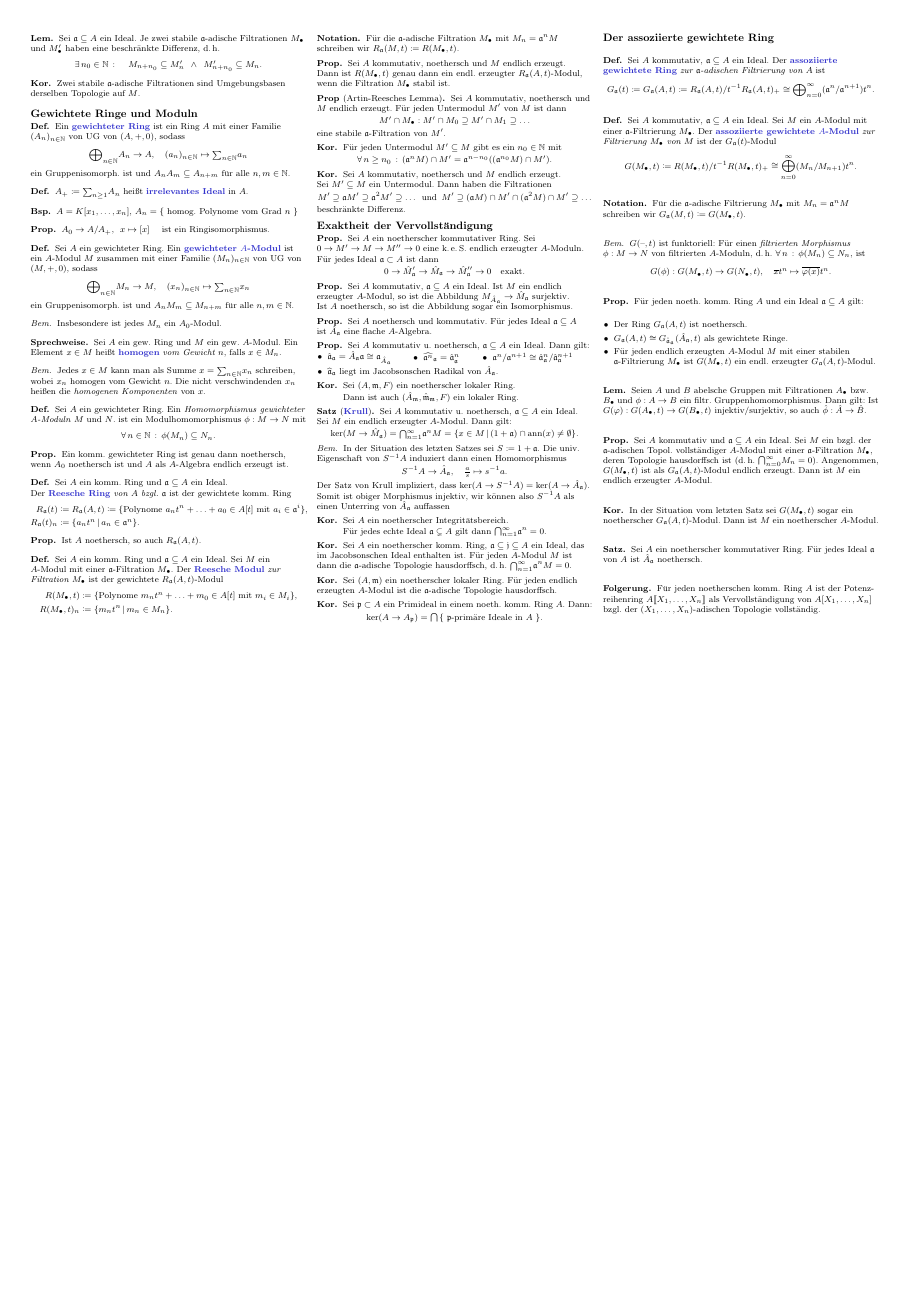
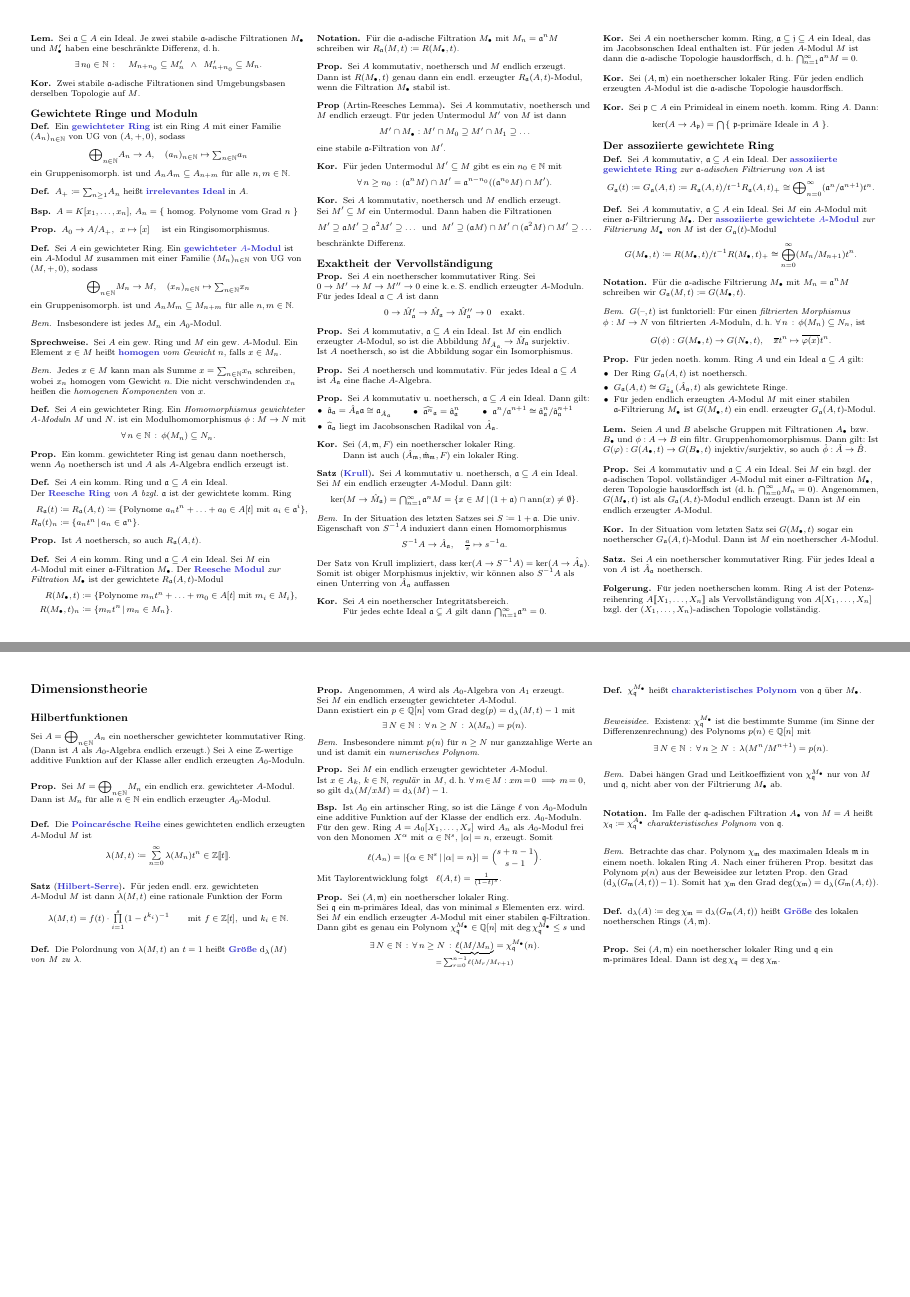
Before and after one commit to timjb/uni-spicker, a LaTeX document (kommalg.tex): page 13 of 13 before the commit and pages 13 and 14 of 14 after it, the two joined at a grey line, the shorter picture padded with empty space. The pictures show the PDF file kommalg.pdf that the author committed with the source.

Commit message:
KommAlg: Kapitel über Hilbertfunktionen

```diff
--- a/kommalg.tex
+++ b/kommalg.tex
@@ -3592,4 +3592,141 @@ Sei $A$ ein Integritätsbereich mit Quotientenkörper~$K$.
   Für jeden noetherschen komm. Ring~$A$ ist der Potenz- reihenring $A \llbracket X_1, \ldots, X_n \rrbracket$ als Vervollständigung von $A [X_1, \ldots, X_n]$ bzgl. der $(X_1, \ldots, X_n)$-adischen Topologie vollständig.
 \end{folgerung}
 
+% XI. Dimensionstheorie
+\section{Dimensionstheorie}
+
+% 44. Hilbertfunktionen
+\subsection{Hilbertfunktionen}
+
+% 44.1. Poincarésche Reihe
+
+Sei $A = {\bigoplus}_{n \in \N} A_n$ ein noetherscher gewichteter kommutativer Ring. \\
+(Dann ist $A$ als $A_0$-Algebra endlich erzeugt.)
+Sei $\lambda$ eine $\Z$-wertige additive Funktion auf der Klasse aller endlich erzeugten $A_0$-Moduln.
+
+\begin{prop}
+  Sei $M = {\bigoplus}_{n \in \N} M_n$ ein endlich erz. gewichteter $A$-Modul. \\
+  Dann ist $M_n$ für alle $n \in \N$ ein endlich erzeugter $A_0$-Modul.
+\end{prop}
+
+\begin{defn}
+  Die \emph{Poincarésche Reihe} eines gewichteten endlich erzeugten $A$-Modul~$M$ ist
+  \[
+    \lambda (M, t) \coloneqq \sum_{n=0}^\infty \lambda(M_n) t^n \in \Z \llbracket t \rrbracket.
+  \]
+\end{defn}
+
+% 44.2. Der Hilbert-Serresche Satz
+
+\begin{satz}[\emph{Hilbert-Serre}]
+  Für jeden endl. erz. gewichteten $A$-Modul~$M$ ist dann $\lambda(M, t)$ eine rationale Funktion der Form
+  \[
+    \lambda(M, t) = f(t) \cdot \prod_{i=1}^s (1 - t^{k_i})^{-1} \qquad
+    \text{mit } f \in \Z [t], \text{ und } k_i \in \N.
+  \]
+\end{satz}
+
+\begin{defn}
+  Die Polordnung von $\lambda(M, t)$ an $t = 1$ heißt \emph{Größe} $\d_\lambda(M)$ \textit{von}~$M$ \textit{zu}~$\lambda$.
+\end{defn}
+
+\begin{prop}
+  Angenommen, $A$ wird als $A_0$-Algebra von~$A_1$ erzeugt. \\
+  Sei~$M$ ein endlich erzeugter gewichteter $A$-Modul. \\
+  Dann existiert ein $p \in \Q [n]$ vom Grad $\deg(p) = \d_\lambda(M, t) - 1$ mit
+  \[
+    \ex{N \in \N} \fa{n \geq N} \lambda(M_n) = p(n).
+  \]
+\end{prop}
+
+\begin{bem}
+  Insbesondere nimmt $p(n)$ für $n \geq N$ nur ganzzahlige Werte an und ist damit ein \textit{numerisches Polynom}.
+\end{bem}
+
+% ausgelassen: Beispiel 44.9
+
+\begin{prop}
+  Sei $M$ ein endlich erzeugter gewichteter $A$-Modul. \\
+  Ist $x \in A_k$, $k \in \N$, \textit{regulär} in~$M$, \dh{} $\fa{m \!\in\! M\!}\! xm \!=\! 0 \implies \!m\! = 0$, so gilt $\d_\lambda(M / xM) = \d_\lambda(M) - 1$.
+\end{prop}
+
+\begin{bsp}
+  Ist $A_0$ ein artinscher Ring, so ist die Länge~$\ell$ von $A_0$-Moduln eine additive Funktion auf der Klasse der endlich erz. $A_0$-Moduln. \\
+  Für den gew. Ring $A = A_0 [X_1, \ldots, X_s]$ wird $A_n$ als $A_0$-Modul frei von den Monomen $X^\alpha$ mit $\alpha \in \N^s$, $\abs{\alpha} = n$, erzeugt.
+  Somit
+  \[
+    \ell(A_n) = \abs{\Set{\alpha \in \N^s}{\abs{\alpha} = n}} = \binom{s+n-1}{s-1}.
+  \]
+  Mit Taylorentwicklung folgt \enspace
+  $
+    \ell(A, t) = \tfrac{1}{(1-t)^s}.
+  $
+\end{bsp}
+
+% 44.3. Das charakteristische Polynom primärer Ideale
+
+\begin{prop}
+  Sei~$(A, \mmm)$ ein noetherscher lokaler Ring. \\
+  Sei~$\qqq$ ein $\mmm$-primäres Ideal, das von minimal $s$~Elementen erz. wird. \\
+  Sei~$M$ ein endlich erzeugter $A$-Modul mit einer stabilen $\qqq$-Filtration. \\
+  Dann gibt es genau ein Polynom~$\chi_\qqq^{M_\bullet} \in \Q [n]$ mit $\deg \chi_\qqq^{M_\bullet} \leq s$ und
+  \[
+    \ex{N \in \N} \fa{n \geq N} \underbrace{\ell(M/M_n)}_{\mathclap{= \, {\sum}_{r=0}^{n-1} \ell(M_r/M_{r+1})}} = \chi_\qqq^{M_\bullet}(n).
+  \]
+\end{prop}
+
+\begin{defn}
+  $\chi_\qqq^{M_\bullet}$ heißt \emph{charakteristisches Polynom} von~$\qqq$ über~$M_\bullet$.
+\end{defn}
+
+\begin{beweisidee}
+  Existenz: $\chi_\qqq^{M_\bullet}$ ist die bestimmte Summe (im Sinne der Differenzenrechnung) des Polynoms $p(n) \in \Q [n]$ mit
+  \[
+    \ex{N \in \N} \fa{n \geq N} \lambda(M^n / M^{n+1}) = p(n).
+  \]
+\end{beweisidee}
+
+\begin{bem}
+  Dabei hängen Grad und Leitkoeffizient von~$\chi_\qqq^{M_\bullet}$ nur von~$M$ und~$\qqq$, nicht aber von der Filtrierung~$M_\bullet$ ab.
+\end{bem}
+
+\begin{nota}
+  Im Falle der $\qqq$-adischen Filtration $A_\bullet$ von~$M = A$ heißt $\chi_\qqq \coloneqq \chi_\qqq^{A_\bullet}$ \textit{charakteristisches Polynom} von~$\qqq$.
+\end{nota}
+
+\begin{bem}
+  Betrachte das char. Polynom $\chi_\mmm$ des maximalen Ideals~$\mmm$ in einem noeth. lokalen Ring~$A$.
+  Nach einer früheren Prop. besitzt das Polynom~$p(n)$ aus der Beweisidee zur letzten Prop. den Grad $(\d_\lambda(G_\mmm(A, t)) - 1)$.
+  Somit hat $\chi_\mmm$ den Grad $\deg(\chi_\mmm) = \d_\lambda(G_\mmm(A, t))$.
+\end{bem}
+
+\begin{defn}
+  $\d_\lambda(A) \coloneqq \deg \chi_\mmm = \d_\lambda(G_\mmm(A, t))$ heißt \emph{Größe} des lokalen noetherschen Rings~$(A, \mmm)$.
+\end{defn}
+
+\begin{prop}
+  Sei $(A, \mmm)$ ein noetherscher lokaler Ring und $\qqq$ ein $\mmm$-primäres Ideal.
+  Dann ist $\deg \chi_\qqq = \deg \chi_\mmm$.
+\end{prop}
+
+% 45. Dimensionstheorie noetherscher lokaler Ringe
+
+% 45.1. Die Größe regulärer Quotienten
+
+% 45.2. Die Dimension noetherscher lokaler Ringe
+
+% 45.3. Der Dimensionssatz
+
+% 45.4. Parametersysteme
+
+% 46. Reguläre lokale Ringe
+
+% 46.1. Charakterisierung regulärer lokaler Ringe
+
+% 46.2. Regularität als analytische Eigenschaft
+
+% 47. Transzendente Dimension
+
+% 47.1. Transzendente Dimension
+
 \end{document}
```
Also changed, not shown: kommalg.pdf.
